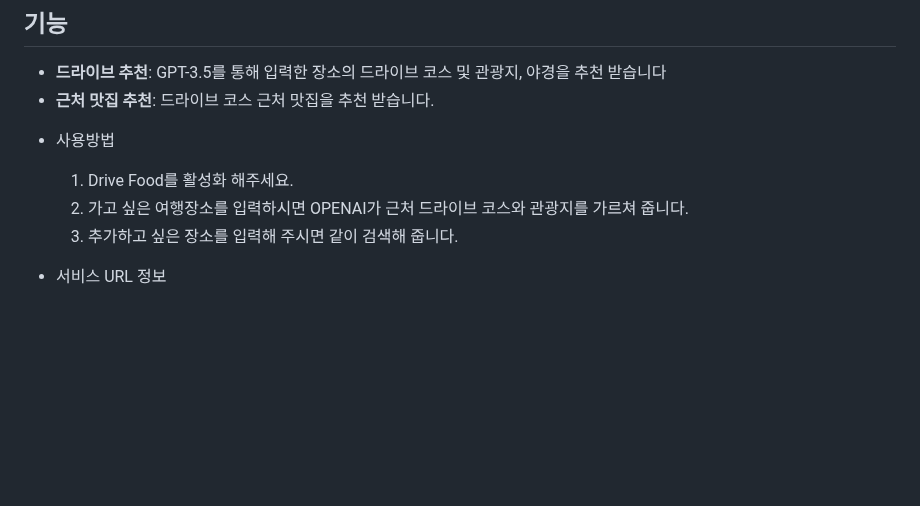
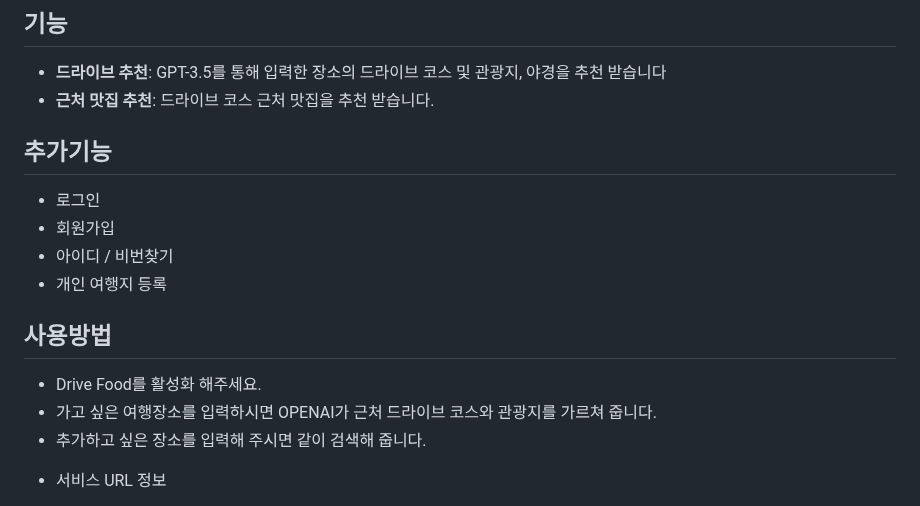
Before and after one commit to Junha9694/GPT_-travel_repoProject1, a Markdown page: README.md, the part around the change. GitHub-like rendering; blank space fills up the shorter version.

```diff
--- a/README.md
+++ b/README.md
@@ -11,11 +11,17 @@
 - **드라이브 추천**: GPT-3.5를 통해 입력한 장소의 드라이브 코스 및 관광지, 야경을 추천 받습니다
 - **근처 맛집 추천**: 드라이브 코스 근처 맛집을 추천 받습니다.
 
+## 추가기능
 
-* 사용방법
-    1. Drive Food를 활성화 해주세요.
-    2. 가고 싶은 여행장소를 입력하시면 OPENAI가 근처 드라이브 코스와 관광지를 가르쳐 줍니다.
-    3. 추가하고 싶은 장소를 입력해 주시면 같이 검색해 줍니다.
+- 로그인
+- 회원가입
+- 아이디 / 비번찾기
+- 개인 여행지 등록
+
+## 사용방법
+ - Drive Food를 활성화 해주세요.
+ - 가고 싶은 여행장소를 입력하시면 OPENAI가 근처 드라이브 코스와 관광지를 가르쳐 줍니다.
+ - 추가하고 싶은 장소를 입력해 주시면 같이 검색해 줍니다.
 
 * 서비스 URL 정보
     * 실행 URL: https://junha9694.github.io/GPT_-travel_repoProject1
```
